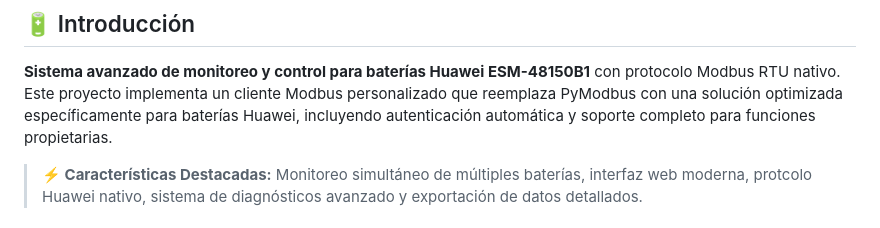
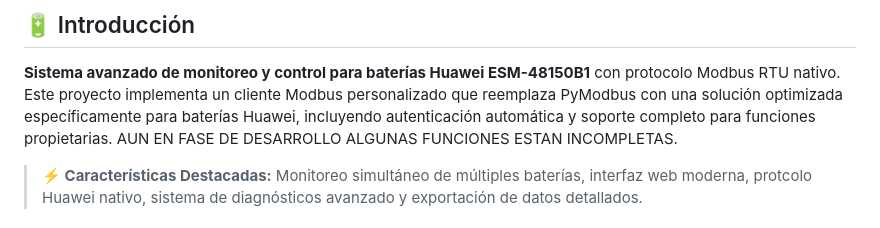
Before and after one commit to williamsioSapo/Huawei_Battery_monitor, a Markdown page: README.md, the part around the change. Drawn GitHub-style.

Commit message:
Update README.md
ACLARACION

```diff
--- a/README.md
+++ b/README.md
@@ -7,7 +7,7 @@
 ## 🔋 Introducción
 
 **Sistema avanzado de monitoreo y control para baterías Huawei ESM-48150B1** con protocolo Modbus RTU nativo. Este proyecto implementa un cliente Modbus personalizado que reemplaza PyModbus con una solución optimizada específicamente para baterías Huawei, incluyendo autenticación automática y soporte completo para funciones propietarias.
-
+AUN EN FASE DE DESARROLLO ALGUNAS FUNCIONES ESTAN INCOMPLETAS.
 > **⚡ Características Destacadas:** Monitoreo simultáneo de múltiples baterías, interfaz web moderna, protcolo Huawei nativo, sistema de diagnósticos avanzado y exportación de datos detallados.
  ## 📸 Vista del Sistema
 
```
